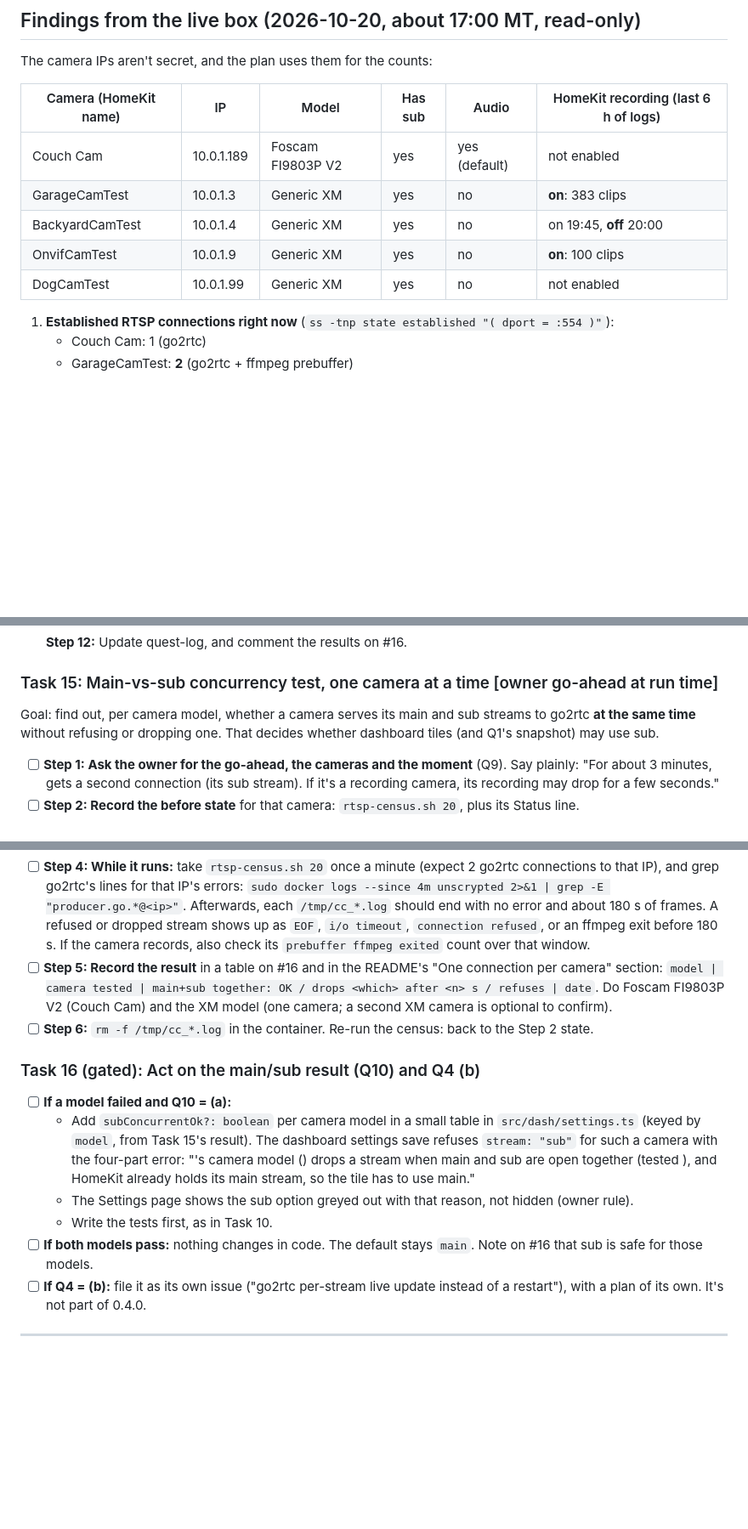
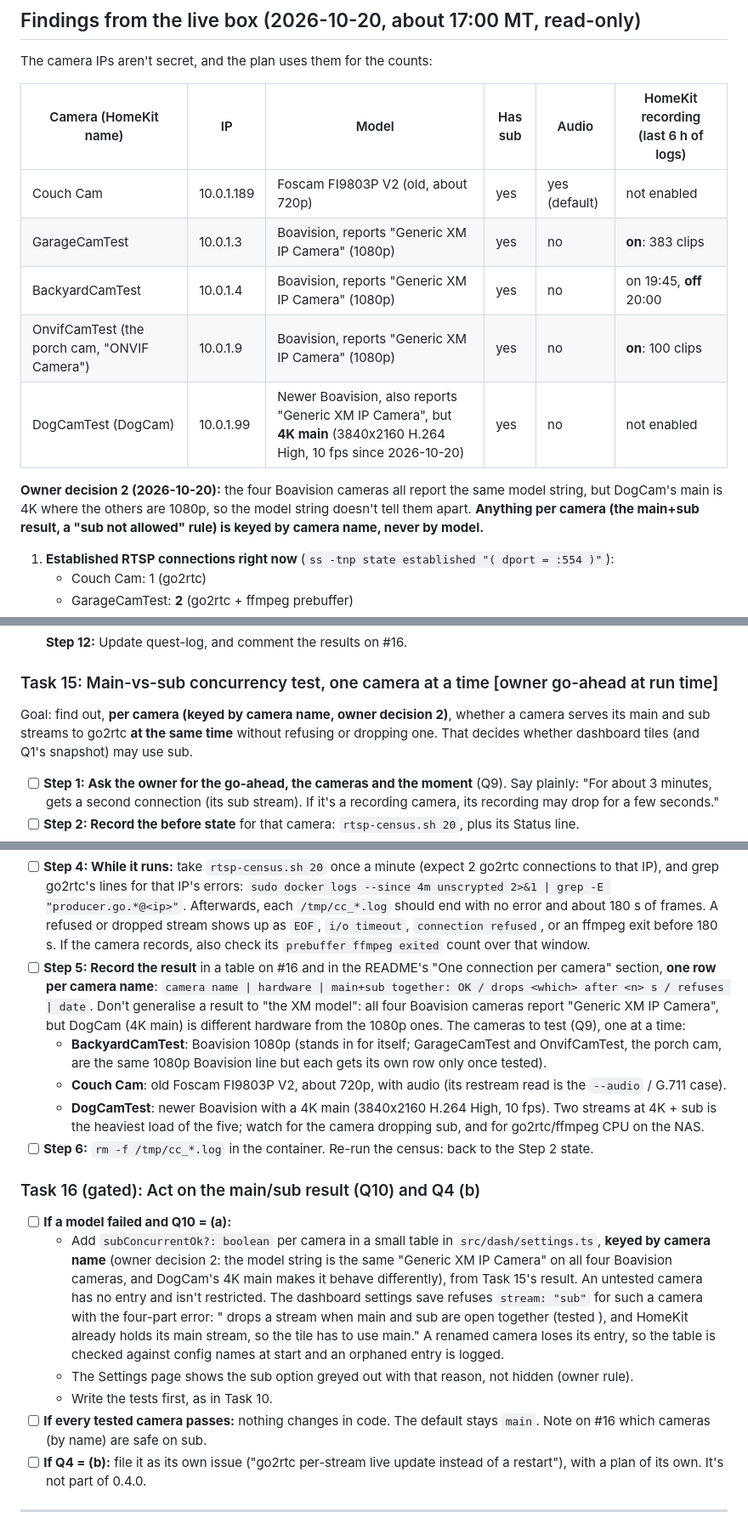
Before and after one commit to hooptiej/unscrypted, a Markdown page: docs/plans/2026-10-20-one-rtsp-per-camera.md, 3 parts joined by grey strips. Shown at 85% size. Drawn GitHub-style; blank space fills up the shorter version.

Commit message:
docs(plan): owner decisions 1 and 2; main+sub test and the sub rule keyed by camera name (#16)
Co-Authored-By: Claude Opus 5.5 <noreply@anthropic.com>

```diff
--- a/docs/plans/2026-10-20-one-rtsp-per-camera.md
+++ b/docs/plans/2026-10-20-one-rtsp-per-camera.md
@@ -44,11 +44,13 @@ The camera IPs aren't secret, and the plan uses them for the counts:
 
 | Camera (HomeKit name) | IP | Model | Has sub | Audio | HomeKit recording (last 6 h of logs) |
 |---|---|---|---|---|---|
-| Couch Cam | 10.0.1.189 | Foscam FI9803P V2 | yes | yes (default) | not enabled |
-| GarageCamTest | 10.0.1.3 | Generic XM | yes | no | **on**: 383 clips |
-| BackyardCamTest | 10.0.1.4 | Generic XM | yes | no | on 19:45, **off** 20:00 |
-| OnvifCamTest | 10.0.1.9 | Generic XM | yes | no | **on**: 100 clips |
-| DogCamTest | 10.0.1.99 | Generic XM | yes | no | not enabled |
+| Couch Cam | 10.0.1.189 | Foscam FI9803P V2 (old, about 720p) | yes | yes (default) | not enabled |
+| GarageCamTest | 10.0.1.3 | Boavision, reports "Generic XM IP Camera" (1080p) | yes | no | **on**: 383 clips |
+| BackyardCamTest | 10.0.1.4 | Boavision, reports "Generic XM IP Camera" (1080p) | yes | no | on 19:45, **off** 20:00 |
+| OnvifCamTest (the porch cam, "ONVIF Camera") | 10.0.1.9 | Boavision, reports "Generic XM IP Camera" (1080p) | yes | no | **on**: 100 clips |
+| DogCamTest (DogCam) | 10.0.1.99 | Newer Boavision, also reports "Generic XM IP Camera", but **4K main** (3840x2160 H.264 High, 10 fps since 2026-10-20) | yes | no | not enabled |
+
+**Owner decision 2 (2026-10-20):** the four Boavision cameras all report the same model string, but DogCam's main is 4K where the others are 1080p, so the model string doesn't tell them apart. **Anything per camera (the main+sub result, a "sub not allowed" rule) is keyed by camera name, never by model.**
 
 1. **Established RTSP connections right now** (`ss -tnp state established "( dport = :554 )"`):
    - Couch Cam: 1 (go2rtc)
@@ -1567,7 +1569,7 @@ rm -f "$out" "$err"
 
 ### Task 15: Main-vs-sub concurrency test, one camera at a time [owner go-ahead at run time]
 
-Goal: find out, per camera model, whether a camera serves its main and sub streams to go2rtc **at the same time** without refusing or dropping one. That decides whether dashboard tiles (and Q1's snapshot) may use sub.
+Goal: find out, **per camera (keyed by camera name, owner decision 2)**, whether a camera serves its main and sub streams to go2rtc **at the same time** without refusing or dropping one. That decides whether dashboard tiles (and Q1's snapshot) may use sub.
 
 - [ ] **Step 1: Ask the owner for the go-ahead, the cameras and the moment** (Q9). Say plainly: "For about 3 minutes, <camera> gets a second connection (its sub stream). If it's a recording camera, its recording may drop for a few seconds."
 - [ ] **Step 2: Record the before state** for that camera: `rtsp-census.sh 20`, plus its Status line.
@@ -1579,16 +1581,19 @@ sudo docker exec unscrypted bash -c 'for s in <slug> <slug>_sub; do ffmpeg -hide
 
   Here `<slug>` is the camera's main stream name from the Status page (e.g. `backyardcamtest`, `couch_cam`).
 - [ ] **Step 4: While it runs:** take `rtsp-census.sh 20` once a minute (expect 2 go2rtc connections to that IP), and grep go2rtc's lines for that IP's errors: `sudo docker logs --since 4m unscrypted 2>&1 | grep -E "producer.go.*@<ip>"`. Afterwards, each `/tmp/cc_*.log` should end with no error and about 180 s of frames. A refused or dropped stream shows up as `EOF`, `i/o timeout`, `connection refused`, or an ffmpeg exit before 180 s. If the camera records, also check its `prebuffer ffmpeg exited` count over that window.
-- [ ] **Step 5: Record the result** in a table on #16 and in the README's "One connection per camera" section: `model | camera tested | main+sub together: OK / drops <which> after <n> s / refuses | date`. Do Foscam FI9803P V2 (Couch Cam) and the XM model (one camera; a second XM camera is optional to confirm).
+- [ ] **Step 5: Record the result** in a table on #16 and in the README's "One connection per camera" section, **one row per camera name**: `camera name | hardware | main+sub together: OK / drops <which> after <n> s / refuses | date`. Don't generalise a result to "the XM model": all four Boavision cameras report "Generic XM IP Camera", but DogCam (4K main) is different hardware from the 1080p ones. The cameras to test (Q9), one at a time:
+  - **BackyardCamTest**: Boavision 1080p (stands in for itself; GarageCamTest and OnvifCamTest, the porch cam, are the same 1080p Boavision line but each gets its own row only once tested).
+  - **Couch Cam**: old Foscam FI9803P V2, about 720p, with audio (its restream read is the `--audio` / G.711 case).
+  - **DogCamTest**: newer Boavision with a 4K main (3840x2160 H.264 High, 10 fps). Two streams at 4K + sub is the heaviest load of the five; watch for the camera dropping sub, and for go2rtc/ffmpeg CPU on the NAS.
 - [ ] **Step 6:** `rm -f /tmp/cc_*.log` in the container. Re-run the census: back to the Step 2 state.
 
 ### Task 16 (gated): Act on the main/sub result (Q10) and Q4 (b)
 
 - [ ] **If a model failed and Q10 = (a):**
-  - Add `subConcurrentOk?: boolean` per camera model in a small table in `src/dash/settings.ts` (keyed by `model`, from Task 15's result). The dashboard settings save refuses `stream: "sub"` for such a camera with the four-part error: "<label>'s camera model (<model>) drops a stream when main and sub are open together (tested <date>), and HomeKit already holds its main stream, so the tile has to use main."
+  - Add `subConcurrentOk?: boolean` per camera in a small table in `src/dash/settings.ts`, **keyed by camera name** (owner decision 2: the model string is the same "Generic XM IP Camera" on all four Boavision cameras, and DogCam's 4K main makes it behave differently), from Task 15's result. An untested camera has no entry and isn't restricted. The dashboard settings save refuses `stream: "sub"` for such a camera with the four-part error: "<label> drops a stream when main and sub are open together (tested <date>), and HomeKit already holds its main stream, so the tile has to use main." A renamed camera loses its entry, so the table is checked against config names at start and an orphaned entry is logged.
   - The Settings page shows the sub option greyed out with that reason, not hidden (owner rule).
   - Write the tests first, as in Task 10.
-- [ ] **If both models pass:** nothing changes in code. The default stays `main`. Note on #16 that sub is safe for those models.
+- [ ] **If every tested camera passes:** nothing changes in code. The default stays `main`. Note on #16 which cameras (by name) are safe on sub.
 - [ ] **If Q4 = (b):** file it as its own issue ("go2rtc per-stream live update instead of a restart"), with a plan of its own. It's not part of 0.4.0.
 
 ---
```
Also changed, not shown: other parts of docs/plans/2026-10-20-one-rtsp-per-camera.md (+4 -2 lines).
